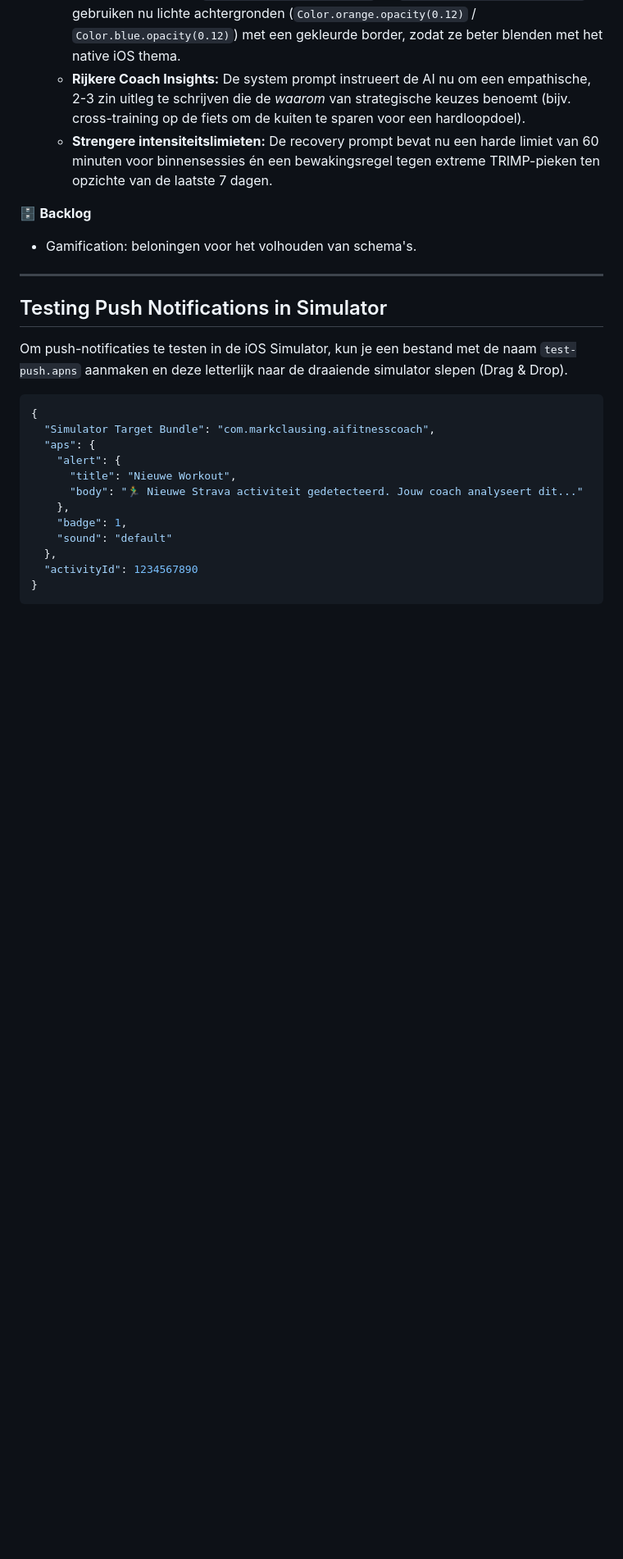
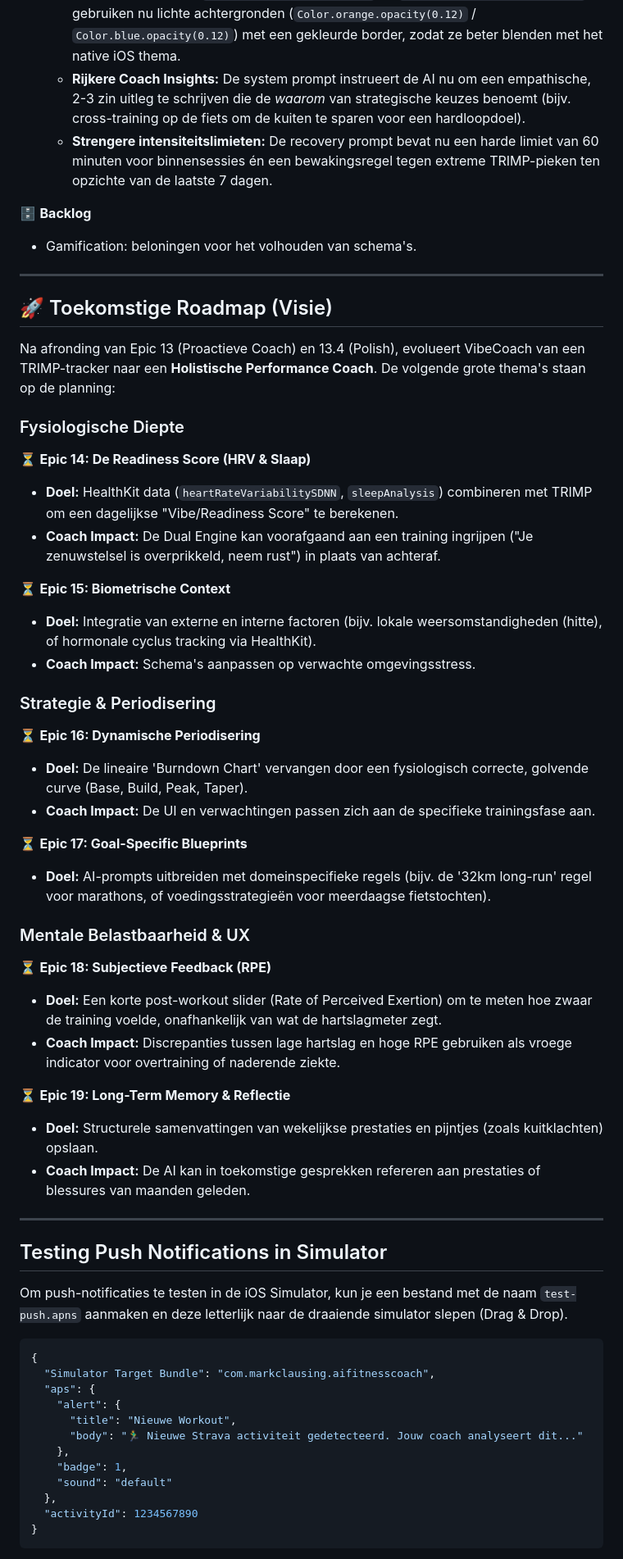
Before and after one commit to markclausing/vibecoach, a Markdown page: README.md, the part around the change. Shown at 82% size. Rendered like a GitHub page; blank space fills up the shorter version.

Commit message:
docs(readme): voeg toekomstige roadmap toe met Epics 14-19
Beschrijft de visie voor VibeCoach als Holistische Performance Coach:
Fysiologische Diepte (HRV/Slaap, Biometrische Context), Strategie &
Periodisering (Dynamische Periodisering, Goal Blueprints) en Mentale
Belastbaarheid (RPE, Long-Term Memory).

Co-Authored-By: Claude Sonnet 4.6 <noreply@anthropic.com>

```diff
--- a/README.md
+++ b/README.md
@@ -102,6 +102,41 @@ De backend luistert naar inkomende Strava webhooks om push-notificaties (APNs) t
 
 ---
 
+## 🚀 Toekomstige Roadmap (Visie)
+
+Na afronding van Epic 13 (Proactieve Coach) en 13.4 (Polish), evolueert VibeCoach van een TRIMP-tracker naar een **Holistische Performance Coach**. De volgende grote thema's staan op de planning:
+
+### Fysiologische Diepte
+
+⏳ **Epic 14: De Readiness Score (HRV & Slaap)**
+* **Doel:** HealthKit data (`heartRateVariabilitySDNN`, `sleepAnalysis`) combineren met TRIMP om een dagelijkse "Vibe/Readiness Score" te berekenen.
+* **Coach Impact:** De Dual Engine kan voorafgaand aan een training ingrijpen ("Je zenuwstelsel is overprikkeld, neem rust") in plaats van achteraf.
+
+⏳ **Epic 15: Biometrische Context**
+* **Doel:** Integratie van externe en interne factoren (bijv. lokale weersomstandigheden (hitte), of hormonale cyclus tracking via HealthKit).
+* **Coach Impact:** Schema's aanpassen op verwachte omgevingsstress.
+
+### Strategie & Periodisering
+
+⏳ **Epic 16: Dynamische Periodisering**
+* **Doel:** De lineaire 'Burndown Chart' vervangen door een fysiologisch correcte, golvende curve (Base, Build, Peak, Taper).
+* **Coach Impact:** De UI en verwachtingen passen zich aan de specifieke trainingsfase aan.
+
+⏳ **Epic 17: Goal-Specific Blueprints**
+* **Doel:** AI-prompts uitbreiden met domeinspecifieke regels (bijv. de '32km long-run' regel voor marathons, of voedingsstrategieën voor meerdaagse fietstochten).
+
+### Mentale Belastbaarheid & UX
+
+⏳ **Epic 18: Subjectieve Feedback (RPE)**
+* **Doel:** Een korte post-workout slider (Rate of Perceived Exertion) om te meten hoe zwaar de training voelde, onafhankelijk van wat de hartslagmeter zegt.
+* **Coach Impact:** Discrepanties tussen lage hartslag en hoge RPE gebruiken als vroege indicator voor overtraining of naderende ziekte.
+
+⏳ **Epic 19: Long-Term Memory & Reflectie**
+* **Doel:** Structurele samenvattingen van wekelijkse prestaties en pijntjes (zoals kuitklachten) opslaan.
+* **Coach Impact:** De AI kan in toekomstige gesprekken refereren aan prestaties of blessures van maanden geleden.
+
+---
+
 ## Testing Push Notifications in Simulator
 Om push-notificaties te testen in de iOS Simulator, kun je een bestand met de naam `test-push.apns` aanmaken en deze letterlijk naar de draaiende simulator slepen (Drag & Drop).
 
```
